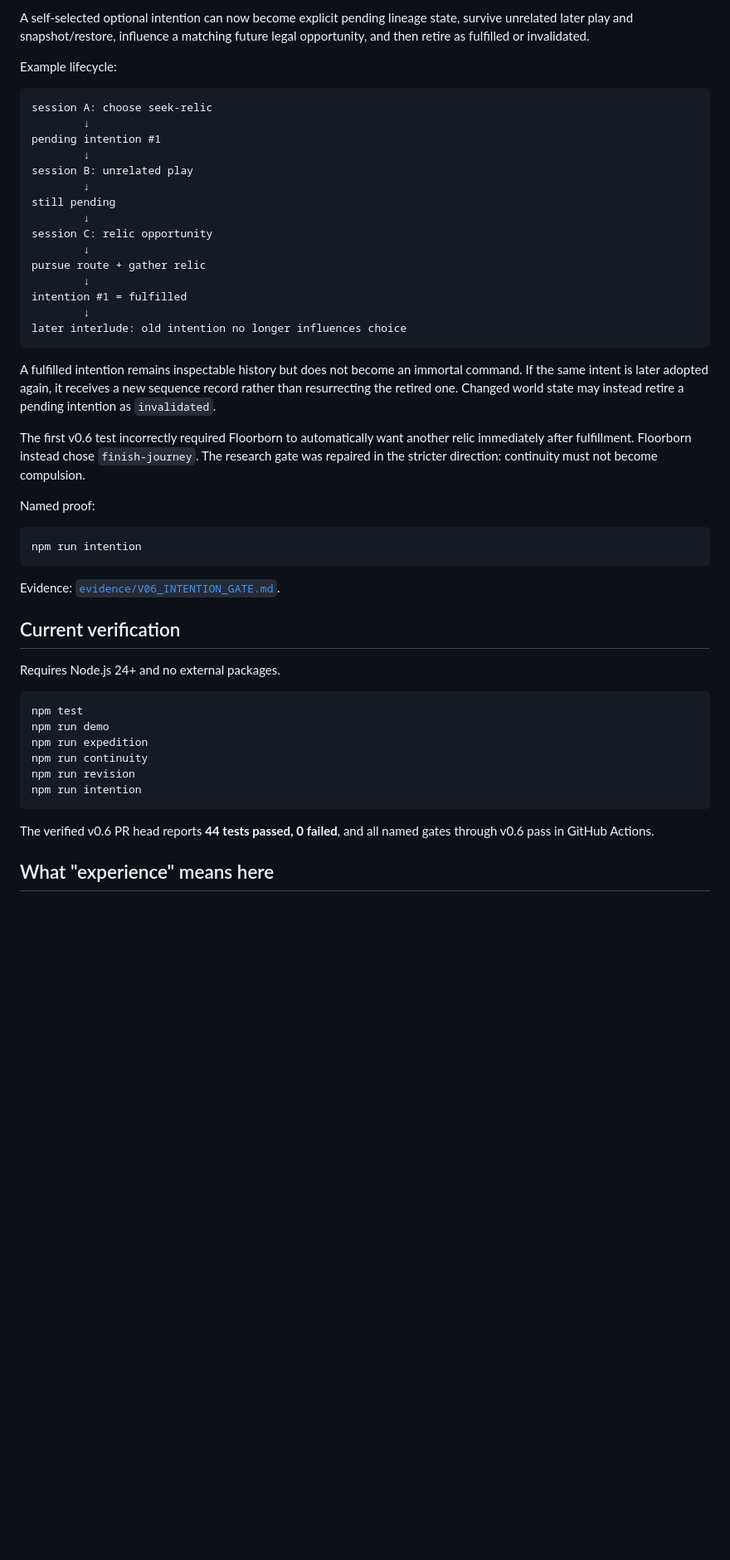
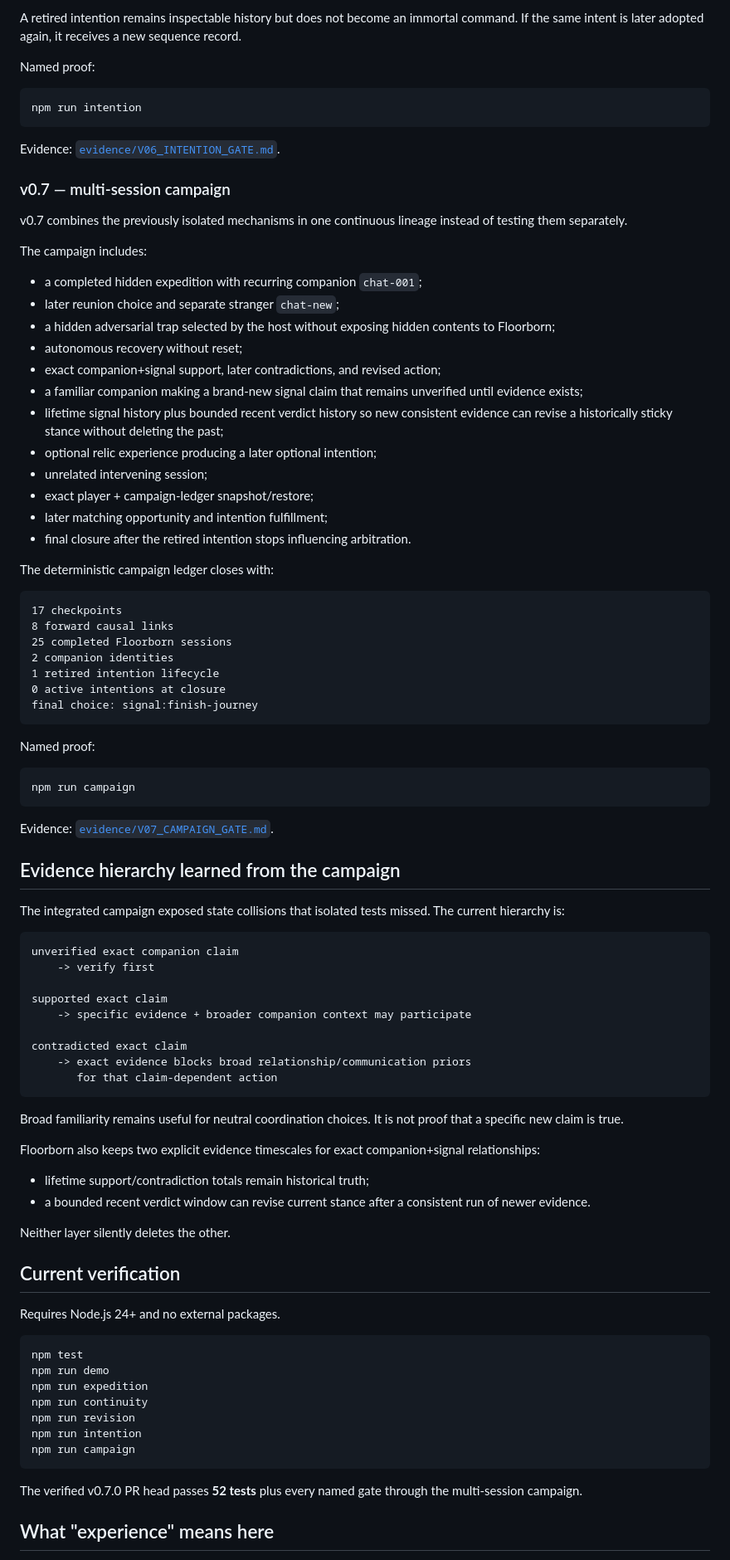
Before and after one commit to mike-axiom-mir/axm-floor-born, a Markdown page: README.md, the part around one of its changes. Shown at 83% size. Rendered like a GitHub page; blank space fills up the shorter version.

Commit message:
docs: document Floorborn v0.7 campaign gate

````diff
--- a/README.md
+++ b/README.md
@@ -69,29 +50,5 @@ Evidence: [`evidence/V05_REVISION_GATE.md`](evidence/V05_REVISION_GATE.md).
 
-A self-selected optional intention can now become explicit pending lineage state, survive unrelated later play and snapshot/restore, influence a matching future legal opportunity, and then retire as fulfilled or invalidated.
-
-Example lifecycle:
-
-```text
-session A: choose seek-relic
-        ↓
-pending intention #1
-        ↓
-session B: unrelated play
-        ↓
-still pending
-        ↓
-session C: relic opportunity
-        ↓
-pursue route + gather relic
-        ↓
-intention #1 = fulfilled
-        ↓
-later interlude: old intention no longer influences choice
-```
-
-A fulfilled intention remains inspectable history but does not become an immortal command. If the same intent is later adopted again, it receives a new sequence record rather than resurrecting the retired one. Changed world state may instead retire a pending intention as `invalidated`.
-
-The first v0.6 test incorrectly required Floorborn to automatically want another relic immediately after fulfillment. Floorborn instead chose `finish-journey`. The research gate was repaired in the stricter direction: continuity must not become compulsion.
+A retired intention remains inspectable history but does not become an immortal command. If the same intent is later adopted again, it receives a new sequence record.
 
 Named proof:
 
@@ -100,6 +57,69 @@ npm run intention
 ```
 
 Evidence: [`evidence/V06_INTENTION_GATE.md`](evidence/V06_INTENTION_GATE.md).
+
+### v0.7 — multi-session campaign
+v0.7 combines the previously isolated mechanisms in one continuous lineage instead of testing them separately.
+
+The campaign includes:
+
+- a completed hidden expedition with recurring companion `chat-001`;
+- later reunion choice and separate stranger `chat-new`;
+- a hidden adversarial trap selected by the host without exposing hidden contents to Floorborn;
+- autonomous recovery without reset;
+- exact companion+signal support, later contradictions, and revised action;
+- a familiar companion making a brand-new signal claim that remains unverified until evidence exists;
+- lifetime signal history plus bounded recent verdict history so new consistent evidence can revise a historically sticky stance without deleting the past;
+- optional relic experience producing a later optional intention;
+- unrelated intervening session;
+- exact player + campaign-ledger snapshot/restore;
+- later matching opportunity and intention fulfillment;
+- final closure after the retired intention stops influencing arbitration.
+
+The deterministic campaign ledger closes with:
+
+```text
+17 checkpoints
+8 forward causal links
+25 completed Floorborn sessions
+2 companion identities
+1 retired intention lifecycle
+0 active intentions at closure
+final choice: signal:finish-journey
+```
+
+Named proof:
+
+```bash
+npm run campaign
+```
+
+Evidence: [`evidence/V07_CAMPAIGN_GATE.md`](evidence/V07_CAMPAIGN_GATE.md).
+
+## Evidence hierarchy learned from the campaign
+
+The integrated campaign exposed state collisions that isolated tests missed. The current hierarchy is:
+
+```text
+unverified exact companion claim
+    -> verify first
+
+supported exact claim
+    -> specific evidence + broader companion context may participate
+
+contradicted exact claim
+    -> exact evidence blocks broad relationship/communication priors
+       for that claim-dependent action
+```
+
+Broad familiarity remains useful for neutral coordination choices. It is not proof that a specific new claim is true.
+
+Floorborn also keeps two explicit evidence timescales for exact companion+signal relationships:
+
+- lifetime support/contradiction totals remain historical truth;
+- a bounded recent verdict window can revise current stance after a consistent run of newer evidence.
+
+Neither layer silently deletes the other.
 
 ## Current verification
 
@@ -112,9 +132,10 @@ npm run expedition
 npm run continuity
 npm run revision
 npm run intention
+npm run campaign
 ```
 
-The verified v0.6 PR head reports **44 tests passed, 0 failed**, and all named gates through v0.6 pass in GitHub Actions.
+The verified v0.7.0 PR head passes **52 tests** plus every named gate through the multi-session campaign.
 
 ## What "experience" means here
 
````
Also changed, not shown: other parts of README.md (+18 -27 lines).
